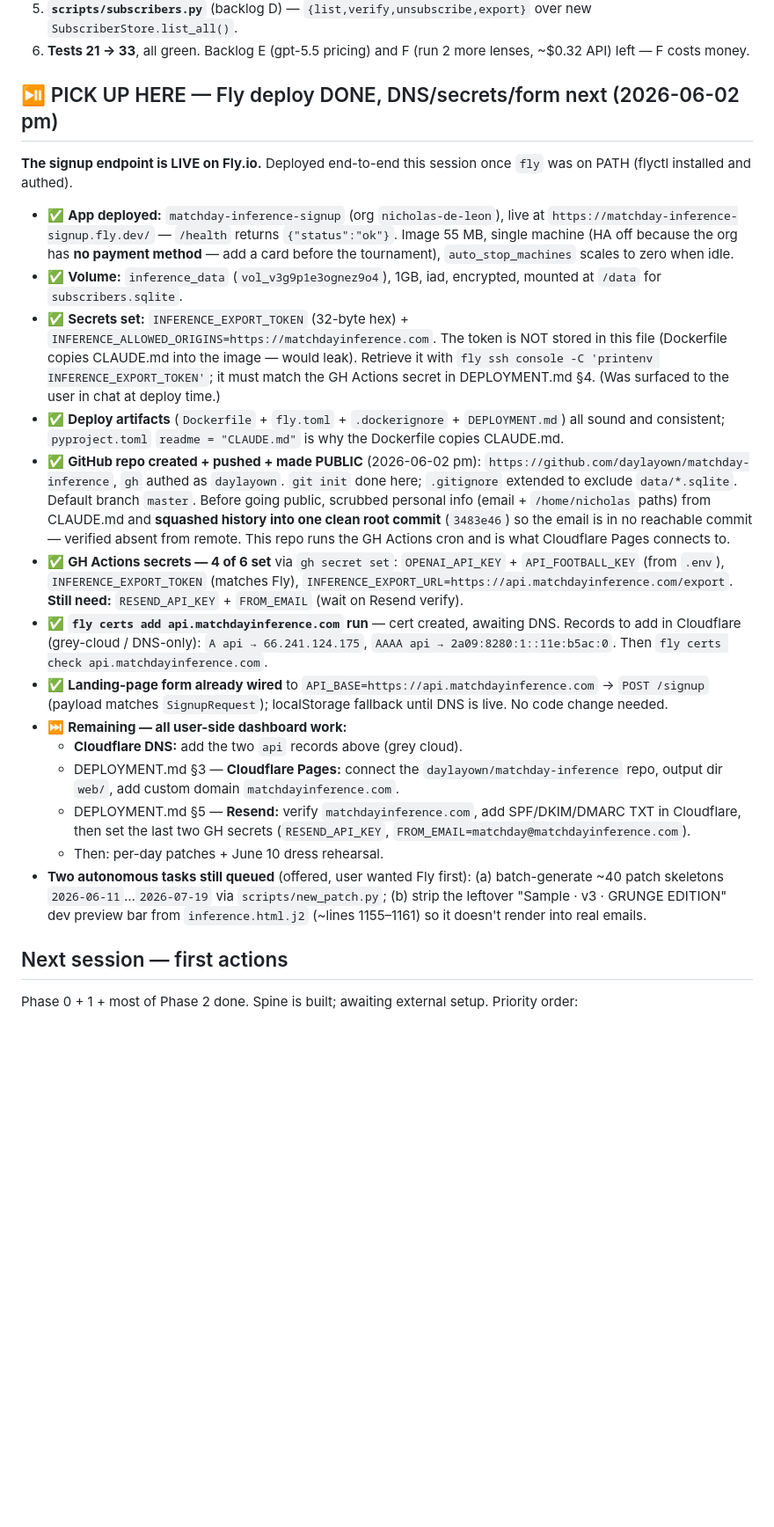
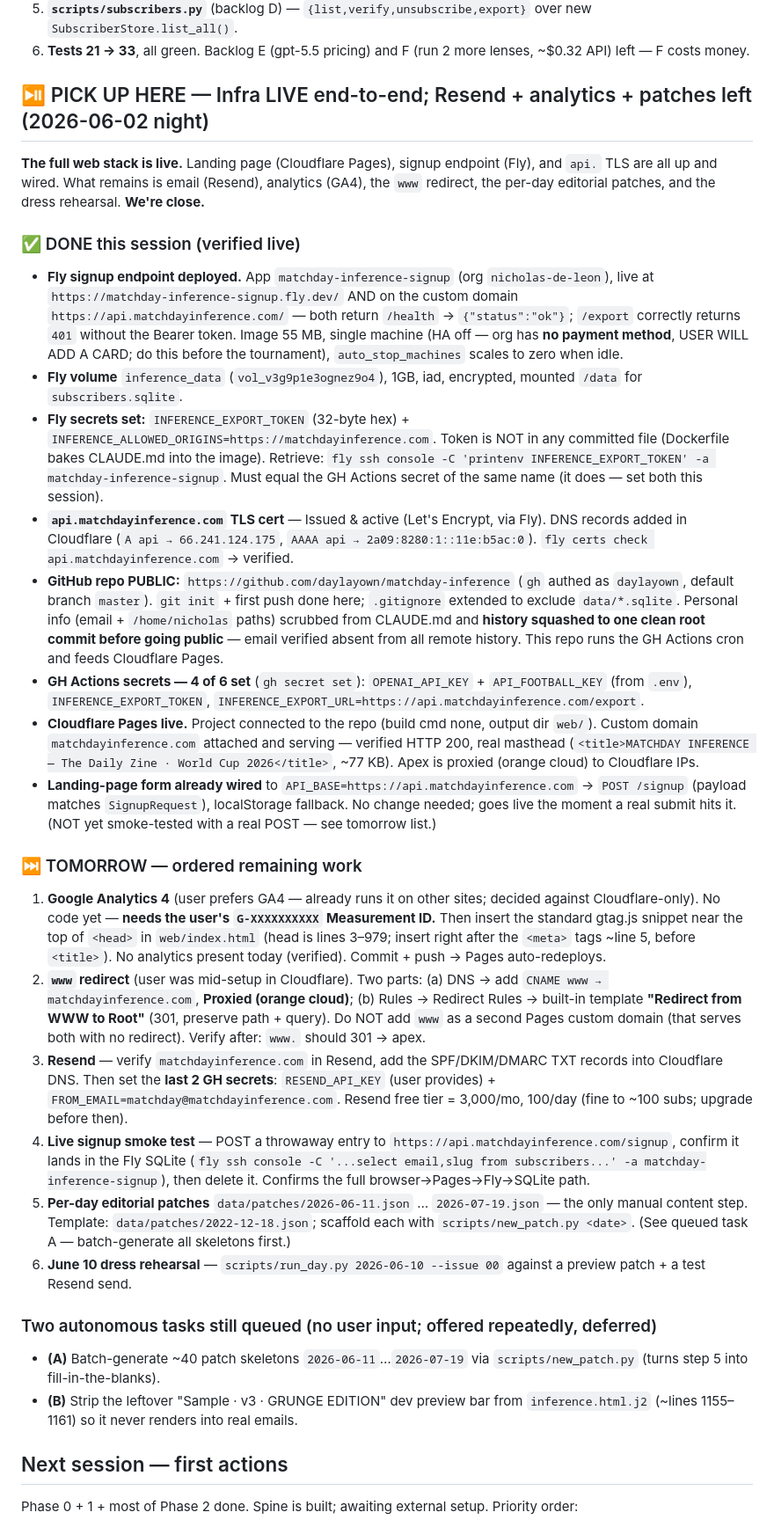
Before and after one commit to daylayown/matchday-inference, a Markdown page: CLAUDE.md, the part around one of its changes. Shown at 88% size. Drawn GitHub-style; blank space fills up the shorter version.

Commit message:
Checkpoint: full web infra live; GA4/Resend/patches remain
Landing page (Cloudflare Pages), signup endpoint (Fly + api. TLS), and
public GitHub repo all live end-to-end. Rewrote PICK UP HERE with the
ordered tomorrow list: GA4, www redirect, Resend, smoke test, patches.

Co-Authored-By: Claude Opus 4.8 (1M context) <noreply@anthropic.com>

```diff
--- a/CLAUDE.md
+++ b/CLAUDE.md
@@ -160,24 +160,34 @@ Domain/deploy prep earlier in the day (see memory `inference-phase2-ready`); the
 5. **`scripts/subscribers.py`** (backlog D) — `{list,verify,unsubscribe,export}` over new `SubscriberStore.list_all()`.
 6. **Tests 21 → 33**, all green. Backlog E (gpt-5.5 pricing) and F (run 2 more lenses, ~$0.32 API) left — F costs money.
 
-## ⏯️ PICK UP HERE — Fly deploy DONE, DNS/secrets/form next (2026-06-02 pm)
+## ⏯️ PICK UP HERE — Infra LIVE end-to-end; Resend + analytics + patches left (2026-06-02 night)
 
-**The signup endpoint is LIVE on Fly.io.** Deployed end-to-end this session once `fly` was on PATH (flyctl installed and authed).
+**The full web stack is live.** Landing page (Cloudflare Pages), signup endpoint (Fly), and `api.` TLS are all up and wired. What remains is email (Resend), analytics (GA4), the `www` redirect, the per-day editorial patches, and the dress rehearsal. **We're close.**
 
-- ✅ **App deployed:** `matchday-inference-signup` (org `nicholas-de-leon`), live at `https://matchday-inference-signup.fly.dev/` — `/health` returns `{"status":"ok"}`. Image 55 MB, single machine (HA off because the org has **no payment method** — add a card before the tournament), `auto_stop_machines` scales to zero when idle.
-- ✅ **Volume:** `inference_data` (`vol_v3g9p1e3ognez9o4`), 1GB, iad, encrypted, mounted at `/data` for `subscribers.sqlite`.
-- ✅ **Secrets set:** `INFERENCE_EXPORT_TOKEN` (32-byte hex) + `INFERENCE_ALLOWED_ORIGINS=https://matchdayinference.com`. The token is NOT stored in this file (Dockerfile copies CLAUDE.md into the image — would leak). Retrieve it with `fly ssh console -C 'printenv INFERENCE_EXPORT_TOKEN'`; it must match the GH Actions secret in DEPLOYMENT.md §4. (Was surfaced to the user in chat at deploy time.)
-- ✅ **Deploy artifacts** (`Dockerfile` + `fly.toml` + `.dockerignore` + `DEPLOYMENT.md`) all sound and consistent; `pyproject.toml` `readme = "CLAUDE.md"` is why the Dockerfile copies CLAUDE.md.
-- ✅ **GitHub repo created + pushed + made PUBLIC** (2026-06-02 pm): `https://github.com/daylayown/matchday-inference`, `gh` authed as `daylayown`. `git init` done here; `.gitignore` extended to exclude `data/*.sqlite`. Default branch `master`. Before going public, scrubbed personal info (email + `/home/nicholas` paths) from CLAUDE.md and **squashed history into one clean root commit** (`3483e46`) so the email is in no reachable commit — verified absent from remote. This repo runs the GH Actions cron and is what Cloudflare Pages connects to.
-- ✅ **GH Actions secrets — 4 of 6 set** via `gh secret set`: `OPENAI_API_KEY` + `API_FOOTBALL_KEY` (from `.env`), `INFERENCE_EXPORT_TOKEN` (matches Fly), `INFERENCE_EXPORT_URL=https://api.matchdayinference.com/export`. **Still need:** `RESEND_API_KEY` + `FROM_EMAIL` (wait on Resend verify).
-- ✅ **`fly certs add api.matchdayinference.com` run** — cert created, awaiting DNS. Records to add in Cloudflare (grey-cloud / DNS-only): `A api → 66.241.124.175`, `AAAA api → 2a09:8280:1::11e:b5ac:0`. Then `fly certs check api.matchdayinference.com`.
-- ✅ **Landing-page form already wired** to `API_BASE=https://api.matchdayinference.com` → `POST /signup` (payload matches `SignupRequest`); localStorage fallback until DNS is live. No code change needed.
-- ⏭️ **Remaining — all user-side dashboard work:**
-  - **Cloudflare DNS:** add the two `api` records above (grey cloud).
-  - DEPLOYMENT.md §3 — **Cloudflare Pages:** connect the `daylayown/matchday-inference` repo, output dir `web/`, add custom domain `matchdayinference.com`.
-  - DEPLOYMENT.md §5 — **Resend:** verify `matchdayinference.com`, add SPF/DKIM/DMARC TXT in Cloudflare, then set the last two GH secrets (`RESEND_API_KEY`, `FROM_EMAIL=matchday@matchdayinference.com`).
-  - Then: per-day patches + June 10 dress rehearsal.
-- **Two autonomous tasks still queued** (offered, user wanted Fly first): (a) batch-generate ~40 patch skeletons `2026-06-11`…`2026-07-19` via `scripts/new_patch.py`; (b) strip the leftover "Sample · v3 · GRUNGE EDITION" dev preview bar from `inference.html.j2` (~lines 1155–1161) so it doesn't render into real emails.
+### ✅ DONE this session (verified live)
+
+- **Fly signup endpoint deployed.** App `matchday-inference-signup` (org `nicholas-de-leon`), live at `https://matchday-inference-signup.fly.dev/` AND on the custom domain `https://api.matchdayinference.com/` — both return `/health` → `{"status":"ok"}`; `/export` correctly returns `401` without the Bearer token. Image 55 MB, single machine (HA off — org has **no payment method**, USER WILL ADD A CARD; do this before the tournament), `auto_stop_machines` scales to zero when idle.
+- **Fly volume** `inference_data` (`vol_v3g9p1e3ognez9o4`), 1GB, iad, encrypted, mounted `/data` for `subscribers.sqlite`.
+- **Fly secrets set:** `INFERENCE_EXPORT_TOKEN` (32-byte hex) + `INFERENCE_ALLOWED_ORIGINS=https://matchdayinference.com`. Token is NOT in any committed file (Dockerfile bakes CLAUDE.md into the image). Retrieve: `fly ssh console -C 'printenv INFERENCE_EXPORT_TOKEN' -a matchday-inference-signup`. Must equal the GH Actions secret of the same name (it does — set both this session).
+- **`api.matchdayinference.com` TLS cert** — Issued & active (Let's Encrypt, via Fly). DNS records added in Cloudflare (`A api → 66.241.124.175`, `AAAA api → 2a09:8280:1::11e:b5ac:0`). `fly certs check api.matchdayinference.com` → verified.
+- **GitHub repo PUBLIC:** `https://github.com/daylayown/matchday-inference` (`gh` authed as `daylayown`, default branch `master`). `git init` + first push done here; `.gitignore` extended to exclude `data/*.sqlite`. Personal info (email + `/home/nicholas` paths) scrubbed from CLAUDE.md and **history squashed to one clean root commit before going public** — email verified absent from all remote history. This repo runs the GH Actions cron and feeds Cloudflare Pages.
+- **GH Actions secrets — 4 of 6 set** (`gh secret set`): `OPENAI_API_KEY` + `API_FOOTBALL_KEY` (from `.env`), `INFERENCE_EXPORT_TOKEN`, `INFERENCE_EXPORT_URL=https://api.matchdayinference.com/export`.
+- **Cloudflare Pages live.** Project connected to the repo (build cmd none, output dir `web/`). Custom domain `matchdayinference.com` attached and serving — verified HTTP 200, real masthead (`<title>MATCHDAY INFERENCE — The Daily Zine · World Cup 2026</title>`, ~77 KB). Apex is proxied (orange cloud) to Cloudflare IPs.
+- **Landing-page form already wired** to `API_BASE=https://api.matchdayinference.com` → `POST /signup` (payload matches `SignupRequest`), localStorage fallback. No change needed; goes live the moment a real submit hits it. (NOT yet smoke-tested with a real POST — see tomorrow list.)
+
+### ⏭️ TOMORROW — ordered remaining work
+
+1. **Google Analytics 4** (user prefers GA4 — already runs it on other sites; decided against Cloudflare-only). No code yet — **needs the user's `G-XXXXXXXXXX` Measurement ID.** Then insert the standard gtag.js snippet near the top of `<head>` in `web/index.html` (head is lines 3–979; insert right after the `<meta>` tags ~line 5, before `<title>`). No analytics present today (verified). Commit + push → Pages auto-redeploys.
+2. **`www` redirect** (user was mid-setup in Cloudflare). Two parts: (a) DNS → add `CNAME www → matchdayinference.com`, **Proxied (orange cloud)**; (b) Rules → Redirect Rules → built-in template **"Redirect from WWW to Root"** (301, preserve path + query). Do NOT add `www` as a second Pages custom domain (that serves both with no redirect). Verify after: `www.` should 301 → apex.
+3. **Resend** — verify `matchdayinference.com` in Resend, add the SPF/DKIM/DMARC TXT records into Cloudflare DNS. Then set the **last 2 GH secrets**: `RESEND_API_KEY` (user provides) + `FROM_EMAIL=matchday@matchdayinference.com`. Resend free tier = 3,000/mo, 100/day (fine to ~100 subs; upgrade before then).
+4. **Live signup smoke test** — POST a throwaway entry to `https://api.matchdayinference.com/signup`, confirm it lands in the Fly SQLite (`fly ssh console -C '...select email,slug from subscribers...' -a matchday-inference-signup`), then delete it. Confirms the full browser→Pages→Fly→SQLite path.
+5. **Per-day editorial patches** `data/patches/2026-06-11.json` … `2026-07-19.json` — the only manual content step. Template: `data/patches/2022-12-18.json`; scaffold each with `scripts/new_patch.py <date>`. (See queued task A — batch-generate all skeletons first.)
+6. **June 10 dress rehearsal** — `scripts/run_day.py 2026-06-10 --issue 00` against a preview patch + a test Resend send.
+
+### Two autonomous tasks still queued (no user input; offered repeatedly, deferred)
+
+- **(A)** Batch-generate ~40 patch skeletons `2026-06-11`…`2026-07-19` via `scripts/new_patch.py` (turns step 5 into fill-in-the-blanks).
+- **(B)** Strip the leftover "Sample · v3 · GRUNGE EDITION" dev preview bar from `inference.html.j2` (~lines 1155–1161) so it never renders into real emails.
 
 ## Next session — first actions
 
```
Also changed, not shown: other parts of CLAUDE.md (+1 -1 lines).
